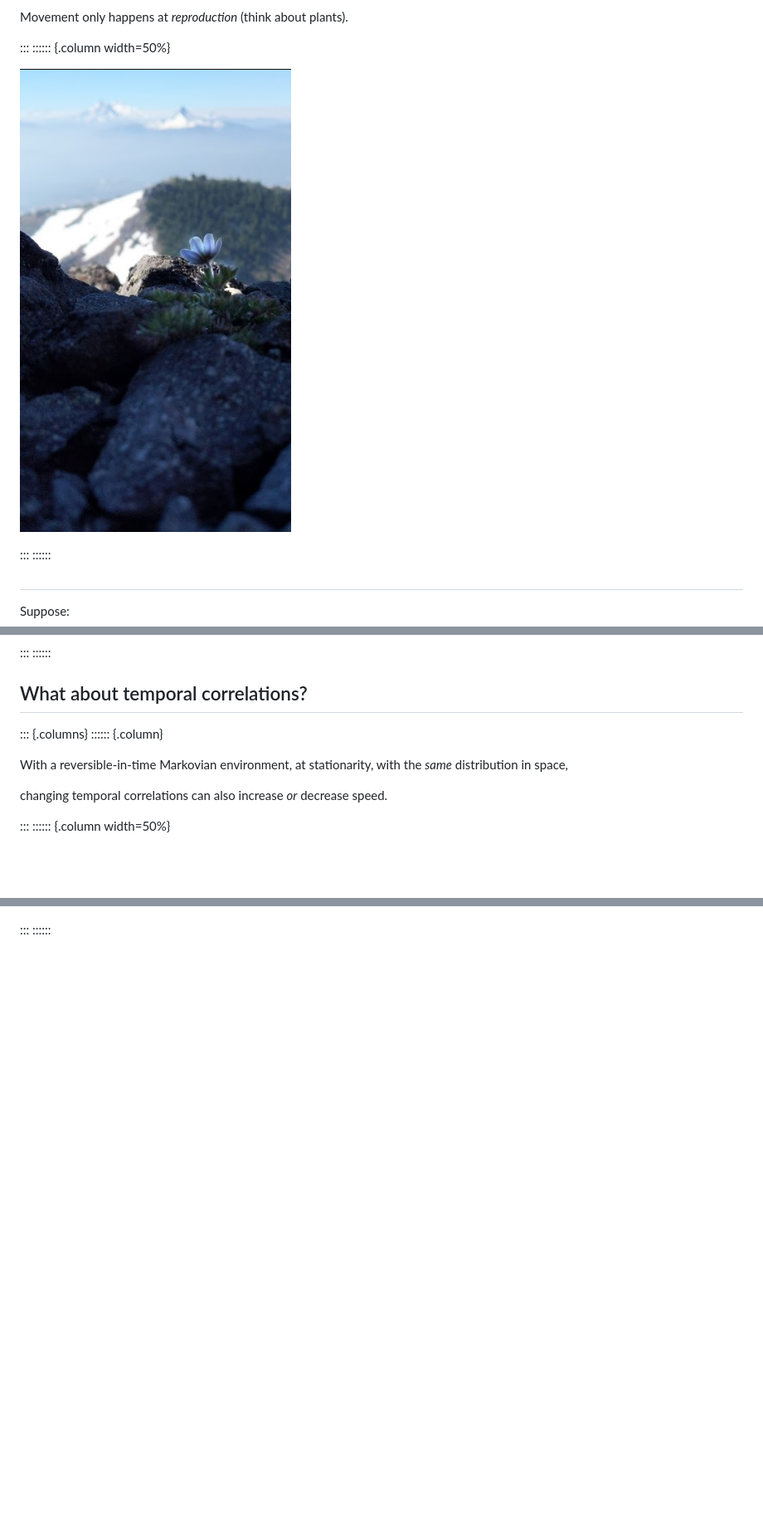
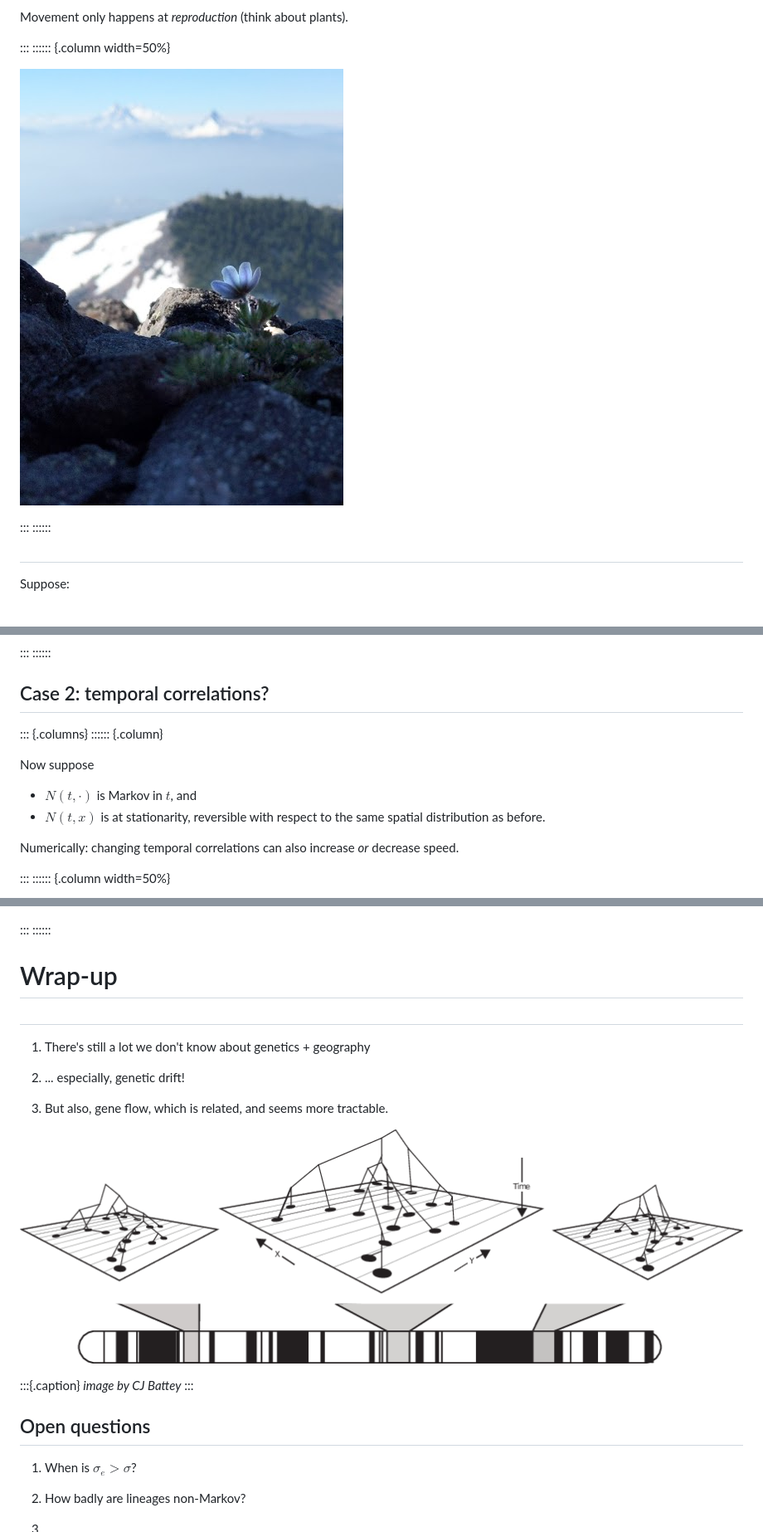
Before and after one commit to petrelharp/cirm_2021_talk, a Markdown page: cirm-2021.md, 3 parts joined by grey strips. Shown: that part at 83% size. Drawn GitHub-style; pictures changed too: figs/flower.png; blank space fills up the shorter version.

```diff
--- a/cirm-2021.md
+++ b/cirm-2021.md
@@ -272,15 +279,18 @@ with the *same* distribution in space,
 ::::::
 
 
-## What about temporal correlations?
+## Case 2: temporal correlations?
 
 ::: {.columns}
 :::::: {.column}
 
-With a reversible-in-time Markovian environment,
-at stationarity,
-with the *same* distribution in space,
+Now suppose
 
+- $N(t, \cdot)$ is Markov in $t$, and
+- $N(t, x)$ is at stationarity, reversible with respect to the same spatial distribution as before.
+
+
+Numerically:
 changing temporal correlations can also increase *or* decrease speed.
 
 :::
@@ -817,3 +826,28 @@ for $x < 0$.
 
 :::
 ::::::
+
+
+# Wrap-up
+
+##
+
+1. There's still a lot we don't know about genetics + geography
+
+2. ... especially, genetic drift!
+
+3. But also, gene flow, which is related, and seems more tractable.
+
+![trees in space](figs/locator_spatial_tree_sequence.png)
+
+:::{.caption}
+*image by CJ Battey*
+:::
+
+## Open questions
+
+1. When is $\sigma_e > \sigma$?
+
+2. How badly are lineages non-Markov?
+
+3.
```
Also changed, not shown: other parts of cirm-2021.md (+19 -13 lines), 3 other files.
